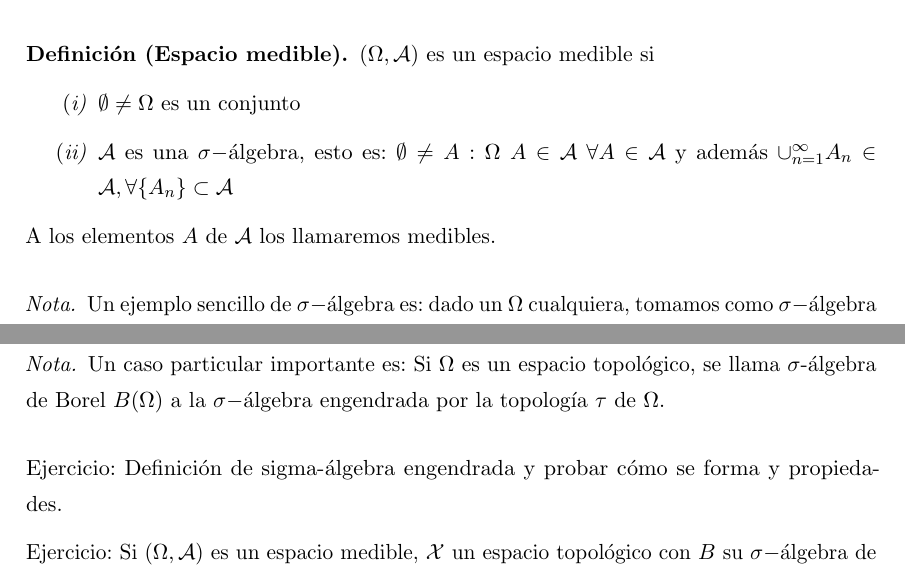
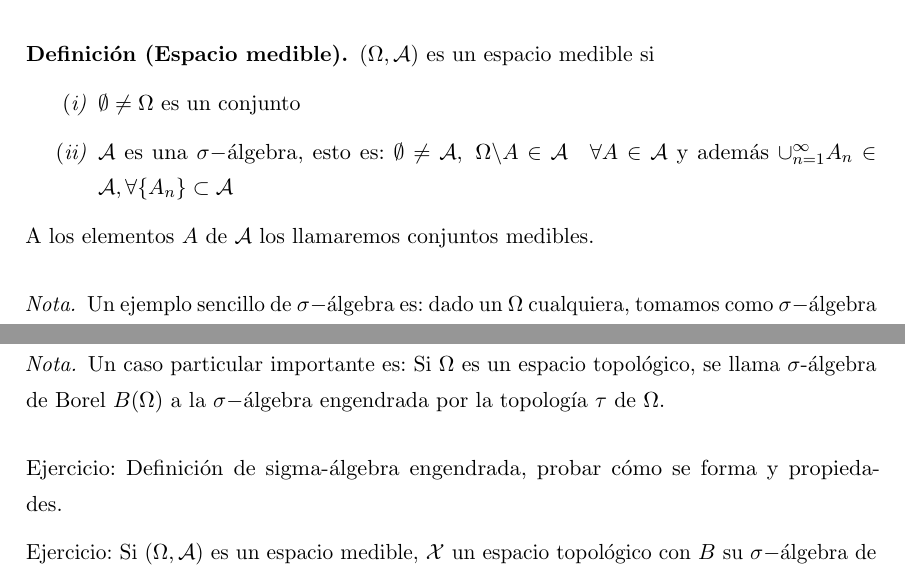
Before and after one commit to libreim/apuntesDGIIM, a LaTeX document (Análisis Matemático II/apuntes.tex): two parts of page 22 of 24, joined at a grey line, cut so that both start at the same text. Compiled offline with pdfLaTeX.

Commit message:
AM: corrección de pequeñas erratas

```diff
--- a/Análisis Matemático II/apuntes.tex
+++ b/Análisis Matemático II/apuntes.tex
@@ -1052,9 +1052,9 @@ Necesitaremos primero algunas nociones para comenzar a presentar la integral.
  $(\Omega,\mathcal{A})$ es un espacio medible si
  \begin{nlist}
 	\item $\emptyset \ne \Omega$ es un conjunto
-	\item $\mathcal{A}$ es una $\sigma-$álgebra, esto es: $\emptyset \ne A : \Omega \ A \in \mathcal{A} \ \forall A \in \mathcal{A}$ y además $\cup_{n=1}^\infty A_n \in \mathcal{A}, \forall \{A_n\} \subset \mathcal{A}$
+	\item $\mathcal{A}$ es una $\sigma-$álgebra, esto es: $\emptyset \ne \mathcal{A},\ \Omega \backslash A \in \mathcal{A} \quad \forall A \in \mathcal{A}$ y además $\cup_{n=1}^\infty A_n \in \mathcal{A}, \forall \{A_n\} \subset \mathcal{A}$
 \end{nlist}
-A los elementos $A$ de $\mathcal{A}$ los llamaremos medibles.
+A los elementos $A$ de $\mathcal{A}$ los llamaremos conjuntos medibles.
 \end{ndef}
 
 \begin{nota}
@@ -1072,7 +1072,7 @@ A los elementos $A$ de $\mathcal{A}$ los llamaremos medibles.
 \begin{nota}
 	Un caso particular importante es: Si $\Omega$ es un espacio topológico, se llama $\sigma$-álgebra de Borel $B(\Omega)$ a la $\sigma-$álgebra engendrada por la topología $\tau$ de $\Omega$.
 \end{nota}
-Ejercicio: Definición de sigma-álgebra engendrada y probar cómo se forma y propiedades.
+Ejercicio: Definición de sigma-álgebra engendrada, probar cómo se forma y propiedades.
 
 Ejercicio: Si $(\Omega,\mathcal{A})$ es un espacio medible, $\mathcal{X}$ un espacio topológico con $B$ su $\sigma-$álgebra de Borel, entonces:
 \[
```
